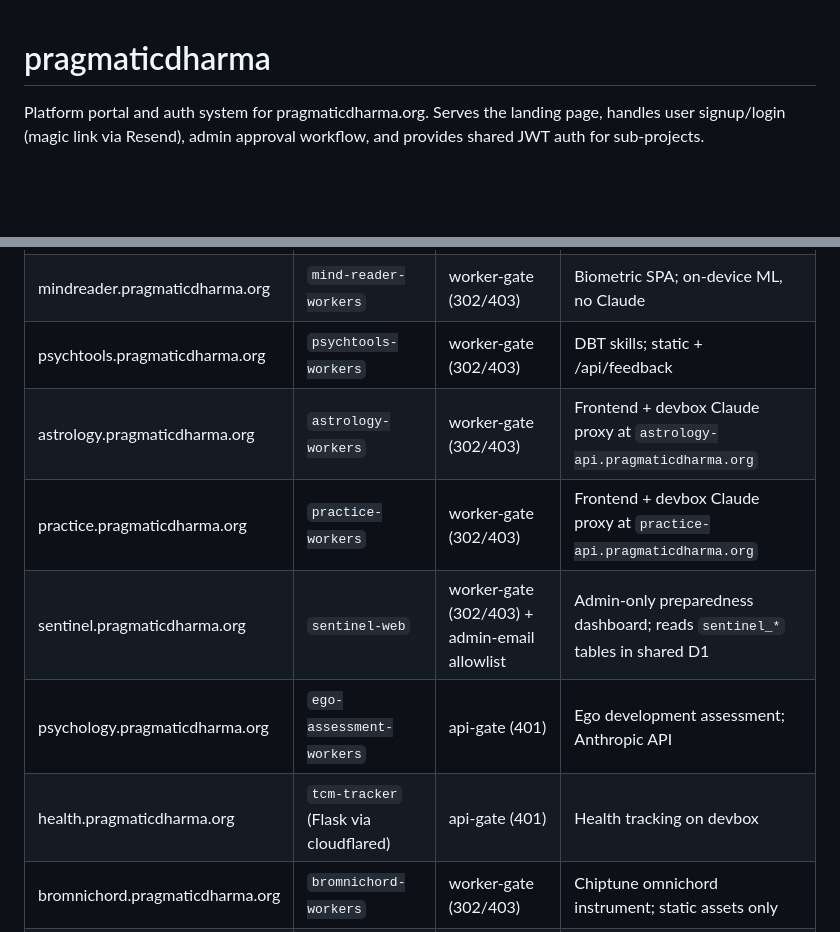
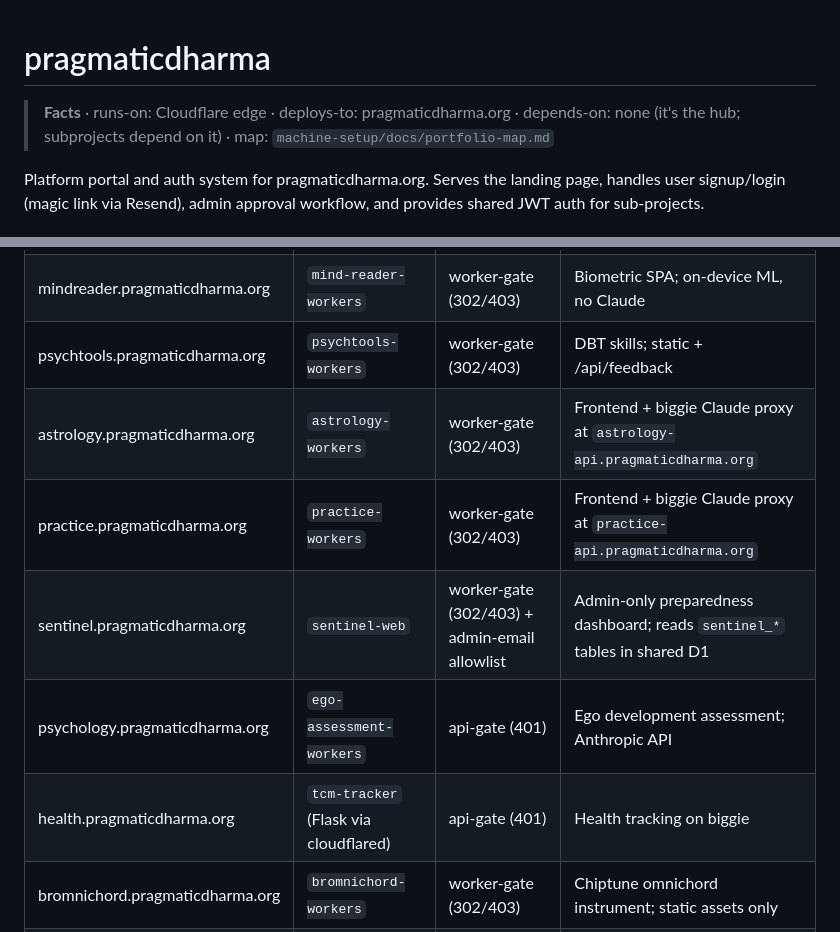
Before and after one commit to arealjim/pragmaticdharma, a Markdown page: CLAUDE.md, 2 parts joined by grey strips. Drawn GitHub-style; blank space fills up the shorter version.

Commit message:
Facts block in CLAUDE.md; rescue EXTRACTION_LIST.md from wsl-projects archive
Co-Authored-By: Claude Fable 5 <noreply@anthropic.com>

```diff
--- a/CLAUDE.md
+++ b/CLAUDE.md
@@ -1,4 +1,6 @@
 # pragmaticdharma
+
+> **Facts** · runs-on: Cloudflare edge · deploys-to: pragmaticdharma.org · depends-on: none (it's the hub; subprojects depend on it) · map: `machine-setup/docs/portfolio-map.md`
 
 Platform portal and auth system for pragmaticdharma.org. Serves the landing page, handles user signup/login (magic link via Resend), admin approval workflow, and provides shared JWT auth for sub-projects.
 
@@ -46,11 +48,11 @@ All 10 sub-projects are Cloudflare Workers (Pages migration complete 2026-04-25;
 | shield.pragmaticdharma.org | `psychic-shield` | worker-gate (302/403) | Briefing reader; D1 + KV |
 | mindreader.pragmaticdharma.org | `mind-reader-workers` | worker-gate (302/403) | Biometric SPA; on-device ML, no Claude |
 | psychtools.pragmaticdharma.org | `psychtools-workers` | worker-gate (302/403) | DBT skills; static + /api/feedback |
-| astrology.pragmaticdharma.org | `astrology-workers` | worker-gate (302/403) | Frontend + devbox Claude proxy at `astrology-api.pragmaticdharma.org` |
-| practice.pragmaticdharma.org | `practice-workers` | worker-gate (302/403) | Frontend + devbox Claude proxy at `practice-api.pragmaticdharma.org` |
+| astrology.pragmaticdharma.org | `astrology-workers` | worker-gate (302/403) | Frontend + biggie Claude proxy at `astrology-api.pragmaticdharma.org` |
+| practice.pragmaticdharma.org | `practice-workers` | worker-gate (302/403) | Frontend + biggie Claude proxy at `practice-api.pragmaticdharma.org` |
 | sentinel.pragmaticdharma.org | `sentinel-web` | worker-gate (302/403) + admin-email allowlist | Admin-only preparedness dashboard; reads `sentinel_*` tables in shared D1 |
 | psychology.pragmaticdharma.org | `ego-assessment-workers` | api-gate (401) | Ego development assessment; Anthropic API |
-| health.pragmaticdharma.org | `tcm-tracker` (Flask via cloudflared) | api-gate (401) | Health tracking on devbox |
+| health.pragmaticdharma.org | `tcm-tracker` (Flask via cloudflared) | api-gate (401) | Health tracking on biggie |
 | bromnichord.pragmaticdharma.org | `bromnichord-workers` | worker-gate (302/403) | Chiptune omnichord instrument; static assets only |
 | discern.pragmaticdharma.org | `discern-workers` | worker-gate (302/403) | Calibration training game (~/workspace/discern); static assets only, localStorage data |
 
```
Also changed, not shown: EXTRACTION_LIST.md (added, +84 -0 lines).
